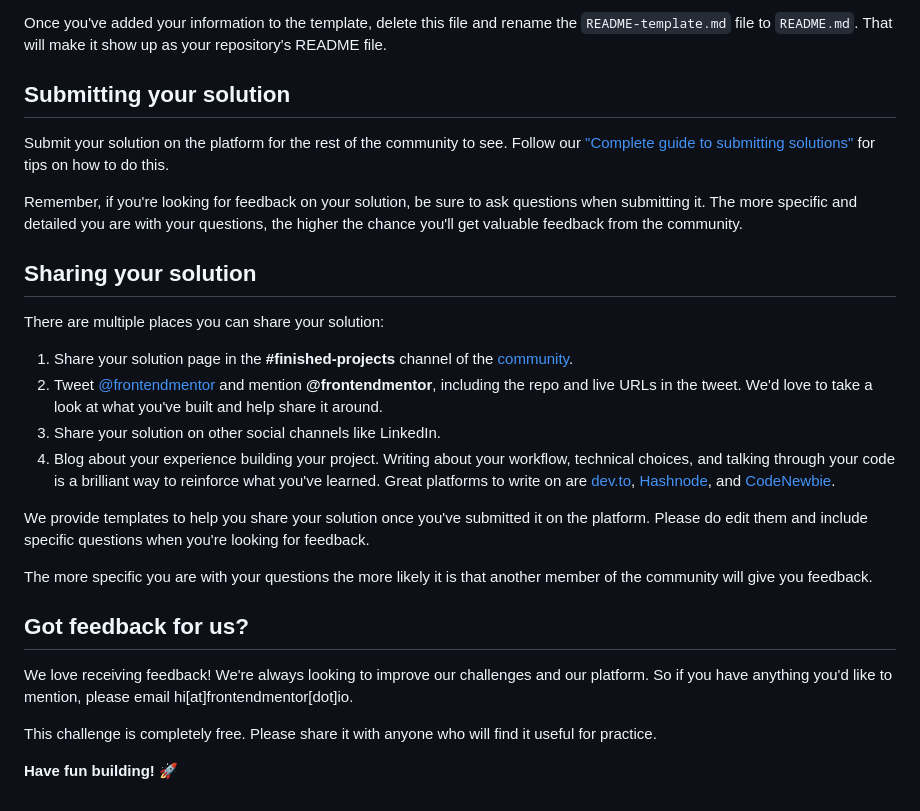
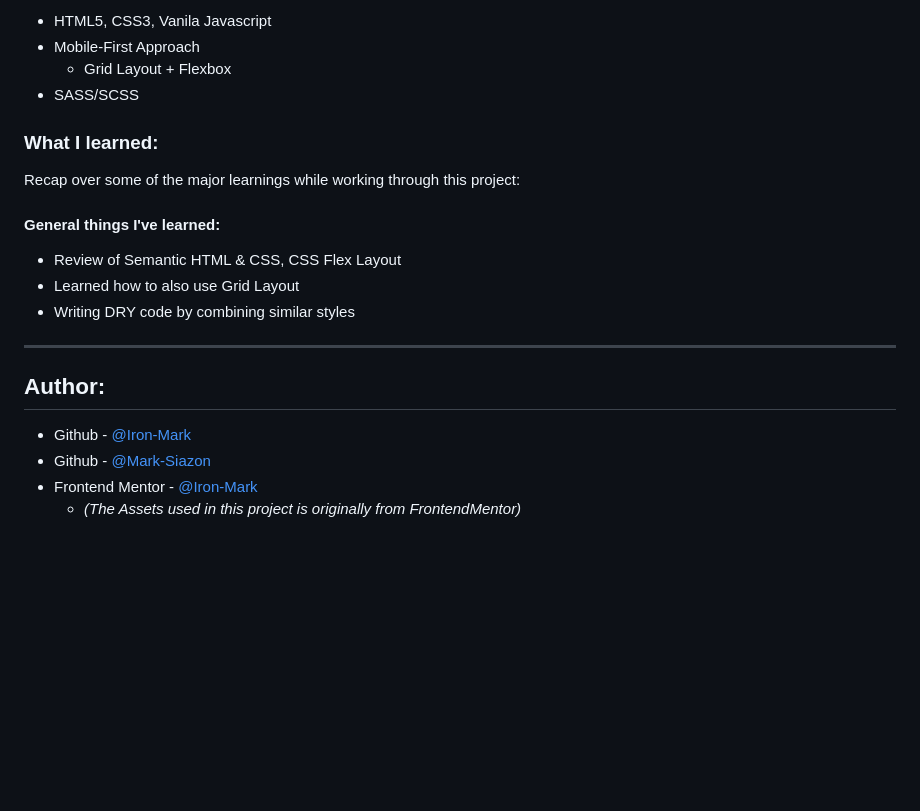
Before and after one commit to mark-siazon/FM-Article-Prev-Component, a Markdown page: README.md, the part around the change printed below. GitHub-like rendering; blank space fills up the shorter version.

```diff
--- a/README.md
+++ b/README.md
@@ -66,29 +72,24 @@ The template provides a guide for what to add. A custom `README` will help you e
 
-Once you've added your information to the template, delete this file and rename the `README-template.md` file to `README.md`. That will make it show up as your repository's README file.
+- HTML5, CSS3, Vanila Javascript
+- Mobile-First Approach
+  - Grid Layout + Flexbox
+- SASS/SCSS
 
-## Submitting your solution
+### What I learned:
 
-Submit your solution on the platform for the rest of the community to see. Follow our ["Complete guide to submitting solutions"](https://medium.com/frontend-mentor/a-complete-guide-to-submitting-solutions-on-frontend-mentor-ac6384162248) for tips on how to do this.
+Recap over some of the major learnings while working through this project:
 
-Remember, if you're looking for feedback on your solution, be sure to ask questions when submitting it. The more specific and detailed you are with your questions, the higher the chance you'll get valuable feedback from the community.
+#### General things I've learned:
 
-## Sharing your solution
+- Review of Semantic HTML & CSS, CSS Flex Layout
+- Learned how to also use Grid Layout
+- Writing DRY code by combining similar styles
 
-There are multiple places you can share your solution:
+<hr>
 
-1. Share your solution page in the **#finished-projects** channel of the [community](https://www.frontendmentor.io/community).
-2. Tweet [@frontendmentor](https://twitter.com/frontendmentor) and mention **@frontendmentor**, including the repo and live URLs in the tweet. We'd love to take a look at what you've built and help share it around.
-3. Share your solution on other social channels like LinkedIn.
-4. Blog about your experience building your project. Writing about your workflow, technical choices, and talking through your code is a brilliant way to reinforce what you've learned. Great platforms to write on are [dev.to](https://dev.to/), [Hashnode](https://hashnode.com/), and [CodeNewbie](https://community.codenewbie.org/).
+## Author:
 
-We provide templates to help you share your solution once you've submitted it on the platform. Please do edit them and include specific questions when you're looking for feedback.
-
-The more specific you are with your questions the more likely it is that another member of the community will give you feedback.
-
-## Got feedback for us?
-
-We love receiving feedback! We're always looking to improve our challenges and our platform. So if you have anything you'd like to mention, please email hi[at]frontendmentor[dot]io.
-
-This challenge is completely free. Please share it with anyone who will find it useful for practice.
-
-**Have fun building!** 🚀
+- Github - [@Iron-Mark](https://github.com/Iron-Mark)
+- Github - [@Mark-Siazon](https://github.com/Mark-Siazon)
+- Frontend Mentor - [@Iron-Mark](https://www.frontendmentor.io/profile/Iron-Mark)
+  - _(The Assets used in this project is originally from FrontendMentor)_
```
Also changed, not shown: other parts of README.md (+44 -38 lines), documentation/README-template.md (+56 -72 lines).
